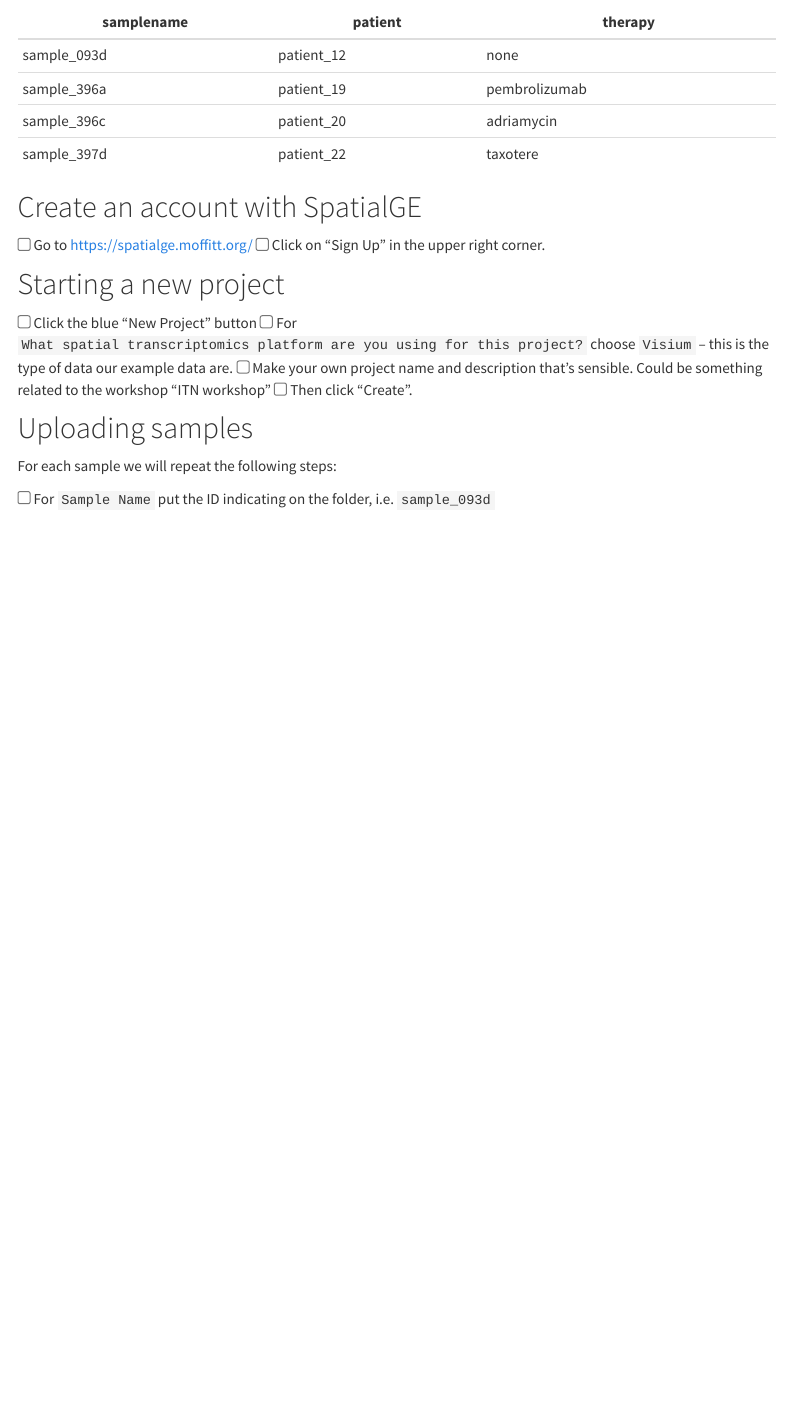
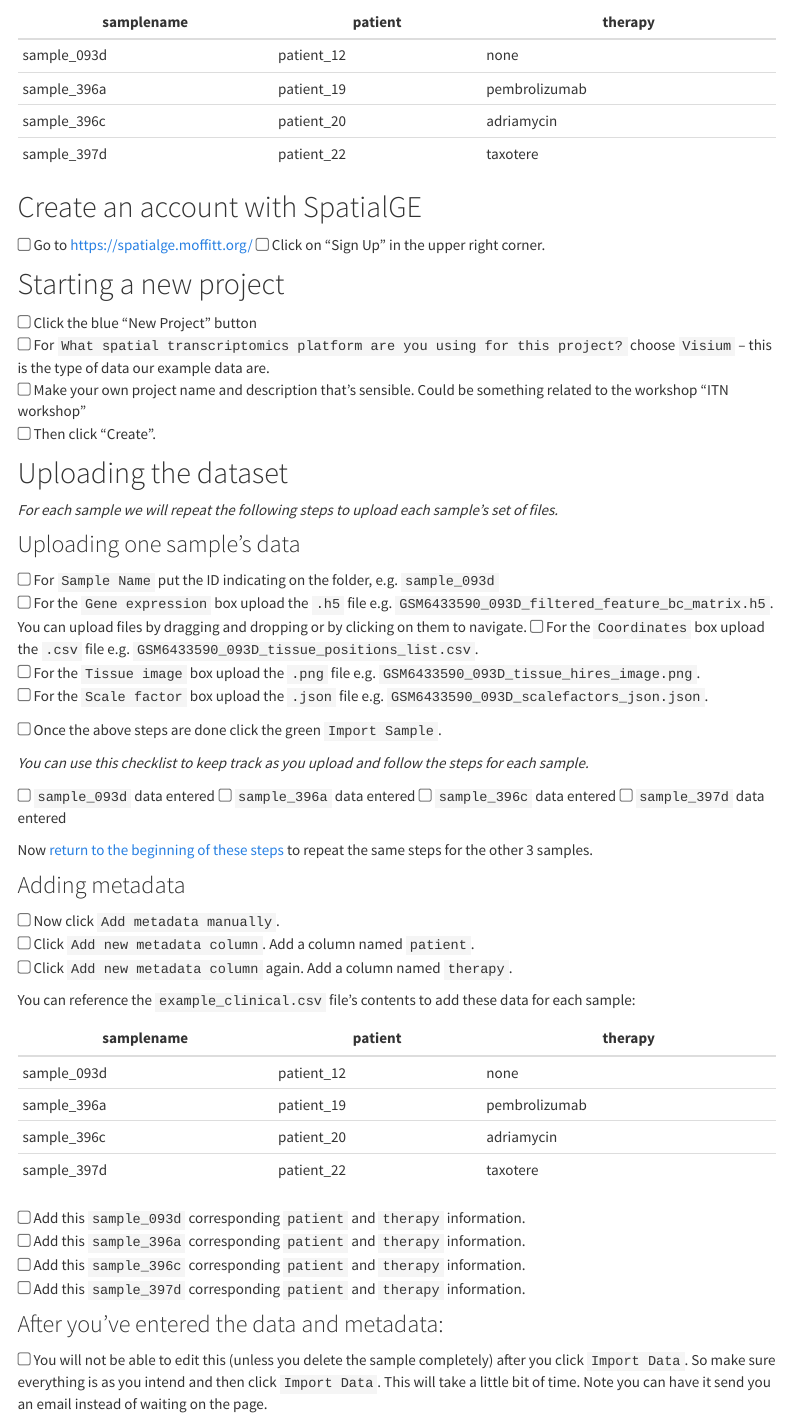
Before and after one commit to fhdsl/Moffitt_ITN_Workshop, an R Markdown document (st-activity-instructions.Rmd): the page in a window 1100 px wide, from 940 px down. Rendered offline with R 4.5, knitr and Pandoc, with nearby package versions; menus at the side of the page are left out.

Commit message:
Adding instructions for st data upload

```diff
--- a/st-activity-instructions.Rmd
+++ b/st-activity-instructions.Rmd
@@ -63,9 +63,51 @@ Additionally the metadata describe which samples came from which patients with w
 <input type="checkbox"> Make your own project name and description that's sensible. Could be something related to the workshop "ITN workshop"
 <input type="checkbox"> Then click "Create".
 
-## Uploading samples
+## Uploading the dataset
 
-For each sample we will repeat the following steps:
+_For each sample we will repeat the following steps to upload each sample's set of files._
 
+### Uploading one sample's data
 
-<input type="checkbox"> For `Sample Name` put the ID indicating on the folder, i.e. `sample_093d`
+<input type="checkbox"> For `Sample Name` put the ID indicating on the folder, e.g. `sample_093d`
+<input type="checkbox"> For the `Gene expression` box upload the `.h5` file e.g. `GSM6433590_093D_filtered_feature_bc_matrix.h5`. You can upload files by dragging and dropping or by clicking on them to navigate.
+<input type="checkbox"> For the `Coordinates` box upload the `.csv` file e.g. `GSM6433590_093D_tissue_positions_list.csv`.
+<input type="checkbox"> For the `Tissue image` box upload the `.png` file e.g. `GSM6433590_093D_tissue_hires_image.png`.
+<input type="checkbox"> For the `Scale factor` box upload the `.json` file e.g. `GSM6433590_093D_scalefactors_json.json`.
+
+<input type="checkbox"> Once the above steps are done click the green `Import Sample`.
+
+_You can use this checklist to keep track as you upload and follow the steps for each sample._
+
+<input type="checkbox"> `sample_093d` data entered
+<input type="checkbox"> `sample_396a` data entered
+<input type="checkbox"> `sample_396c` data entered
+<input type="checkbox"> `sample_397d` data entered
+
+Now [return to the beginning of these steps](#uploading-one-samples-data) to repeat the same steps for the other 3 samples.
+
+### Adding metadata
+
+<input type="checkbox"> Now click `Add metadata manually`.
+<input type="checkbox"> Click `Add new metadata column`. Add a column named `patient`.
+<input type="checkbox"> Click `Add new metadata column` again. Add a column named `therapy`.
+
+You can reference the `example_clinical.csv` file's contents to add these data for each sample:
+
+|samplename|patient|therapy|
+|----------|-------|-------|
+|sample_093d|patient_12|none
+|sample_396a|patient_19|pembrolizumab
+|sample_396c|patient_20|adriamycin
+|sample_397d|patient_22|taxotere
+
+<input type="checkbox"> Add this `sample_093d` corresponding `patient` and `therapy` information.
+<input type="checkbox"> Add this `sample_396a` corresponding `patient` and `therapy` information.
+<input type="checkbox"> Add this `sample_396c` corresponding `patient` and `therapy` information.
+<input type="checkbox"> Add this `sample_397d` corresponding `patient` and `therapy` information.
+
+### After you've entered the data and metadata:
+
+<input type="checkbox">  You will not be able to edit this (unless you delete the sample completely) after you click `Import Data`. So make sure everything is as you intend and then click `Import Data`. This will take a little bit of time. Note you can have it send you an email instead of waiting on the page.
+
+##
```
